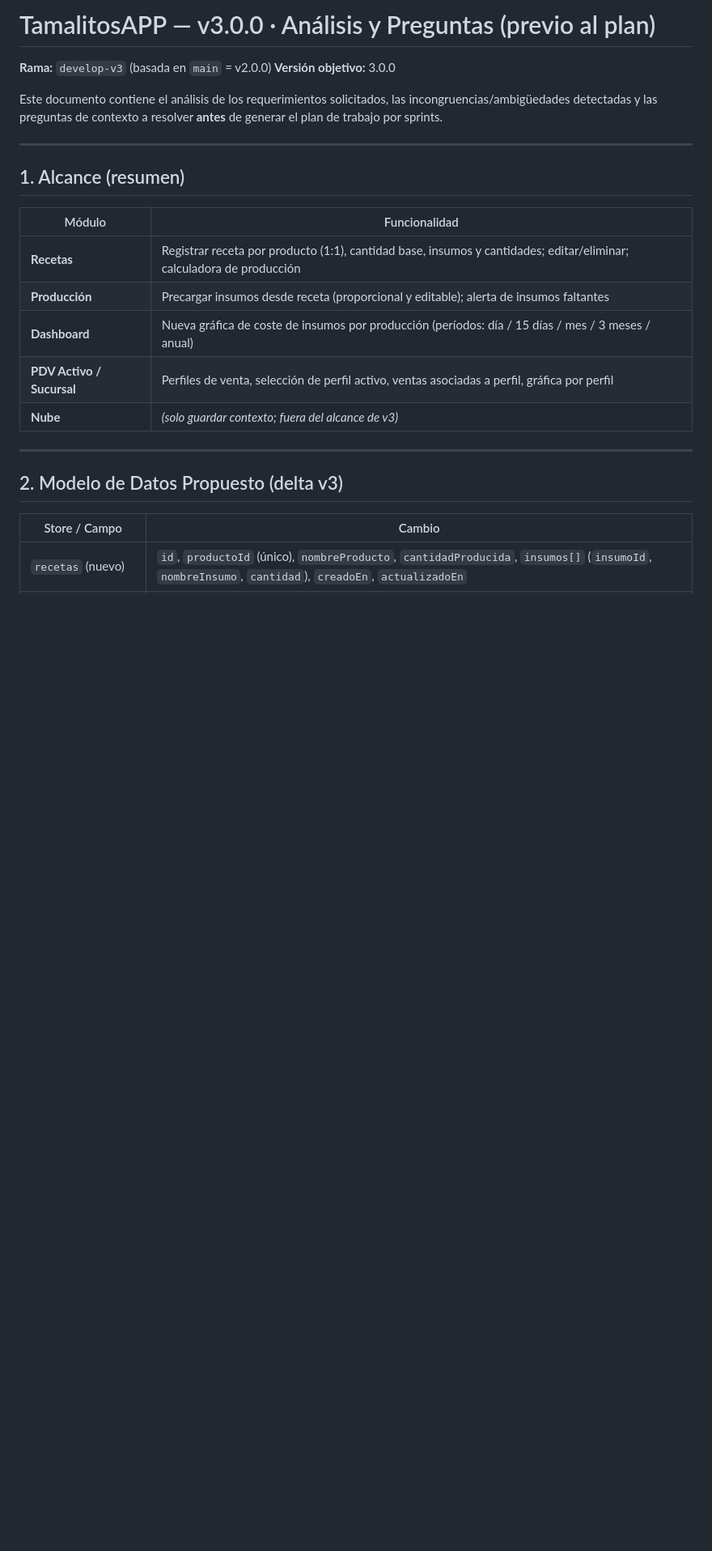
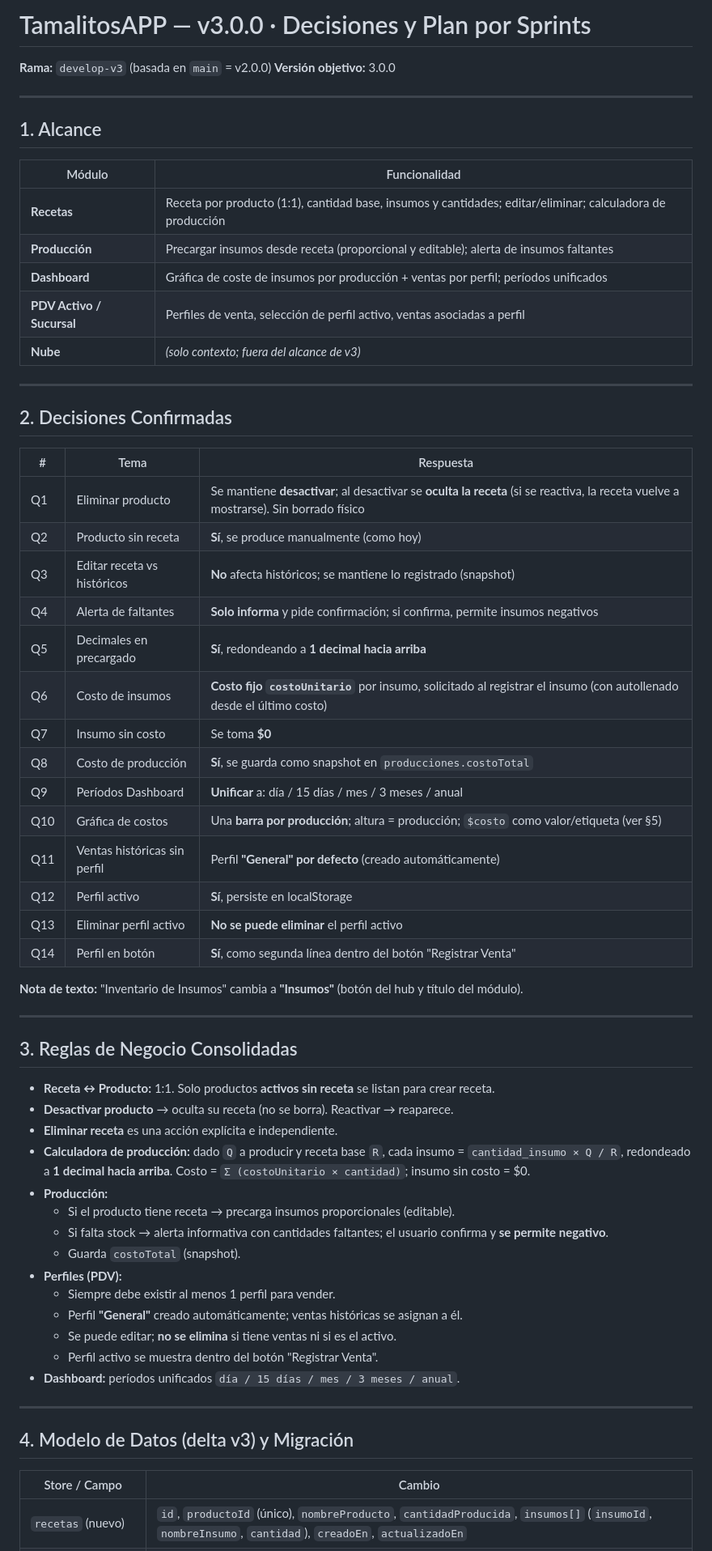
Before and after one commit to AlbertoVelazquez11/TamalitosAPP, a Markdown page: Documentacion/v3.0.0_cambios.md, the part around one of its changes. Shown at 81% size. GitHub-like rendering; blank space fills up the shorter version.

Commit message:
docs(v3.0.0): decisiones confirmadas y plan por sprints

```diff
--- a/Documentacion/v3.0.0_cambios.md
+++ b/Documentacion/v3.0.0_cambios.md
@@ -1,27 +1,65 @@
-# TamalitosAPP — v3.0.0 · Análisis y Preguntas (previo al plan)
+# TamalitosAPP — v3.0.0 · Decisiones y Plan por Sprints
 
 **Rama:** `develop-v3` (basada en `main` = v2.0.0)
 **Versión objetivo:** 3.0.0
 
-Este documento contiene el análisis de los requerimientos solicitados, las
-incongruencias/ambigüedades detectadas y las preguntas de contexto a resolver
-**antes** de generar el plan de trabajo por sprints.
+---
+
+## 1. Alcance
+
+| Módulo | Funcionalidad |
+|---|---|
+| **Recetas** | Receta por producto (1:1), cantidad base, insumos y cantidades; editar/eliminar; calculadora de producción |
+| **Producción** | Precargar insumos desde receta (proporcional y editable); alerta de insumos faltantes |
+| **Dashboard** | Gráfica de coste de insumos por producción + ventas por perfil; períodos unificados |
+| **PDV Activo / Sucursal** | Perfiles de venta, selección de perfil activo, ventas asociadas a perfil |
+| **Nube** | *(solo contexto; fuera del alcance de v3)* |
 
 ---
 
-## 1. Alcance (resumen)
+## 2. Decisiones Confirmadas
 
-| Módulo | Funcionalidad |
-|---|---|
-| **Recetas** | Registrar receta por producto (1:1), cantidad base, insumos y cantidades; editar/eliminar; calculadora de producción |
-| **Producción** | Precargar insumos desde receta (proporcional y editable); alerta de insumos faltantes |
-| **Dashboard** | Nueva gráfica de coste de insumos por producción (períodos: día / 15 días / mes / 3 meses / anual) |
-| **PDV Activo / Sucursal** | Perfiles de venta, selección de perfil activo, ventas asociadas a perfil, gráfica por perfil |
-| **Nube** | *(solo guardar contexto; fuera del alcance de v3)* |
+| # | Tema | Respuesta |
+|---|---|---|
+| Q1 | Eliminar producto | Se mantiene **desactivar**; al desactivar se **oculta la receta** (si se reactiva, la receta vuelve a mostrarse). Sin borrado físico |
+| Q2 | Producto sin receta | **Sí**, se produce manualmente (como hoy) |
+| Q3 | Editar receta vs históricos | **No** afecta históricos; se mantiene lo registrado (snapshot) |
+| Q4 | Alerta de faltantes | **Solo informa** y pide confirmación; si confirma, permite insumos negativos |
+| Q5 | Decimales en precargado | **Sí**, redondeando a **1 decimal hacia arriba** |
+| Q6 | Costo de insumos | **Costo fijo `costoUnitario`** por insumo, solicitado al registrar el insumo (con autollenado desde el último costo) |
+| Q7 | Insumo sin costo | Se toma **$0** |
+| Q8 | Costo de producción | **Sí**, se guarda como snapshot en `producciones.costoTotal` |
+| Q9 | Períodos Dashboard | **Unificar** a: día / 15 días / mes / 3 meses / anual |
+| Q10 | Gráfica de costos | Una **barra por producción**; altura = producción; `$costo` como valor/etiqueta (ver §5) |
+| Q11 | Ventas históricas sin perfil | Perfil **"General" por defecto** (creado automáticamente) |
+| Q12 | Perfil activo | **Sí**, persiste en localStorage |
+| Q13 | Eliminar perfil activo | **No se puede eliminar** el perfil activo |
+| Q14 | Perfil en botón | **Sí**, como segunda línea dentro del botón "Registrar Venta" |
+
+**Nota de texto:** "Inventario de Insumos" cambia a **"Insumos"** (botón del hub y título del módulo).
 
 ---
 
-## 2. Modelo de Datos Propuesto (delta v3)
+## 3. Reglas de Negocio Consolidadas
+
+- **Receta ↔ Producto:** 1:1. Solo productos **activos sin receta** se listan para crear receta.
+- **Desactivar producto** → oculta su receta (no se borra). Reactivar → reaparece.
+- **Eliminar receta** es una acción explícita e independiente.
+- **Calculadora de producción:** dado `Q` a producir y receta base `R`, cada insumo = `cantidad_insumo × Q / R`, redondeado a **1 decimal hacia arriba**. Costo = `Σ (costoUnitario × cantidad)`; insumo sin costo = $0.
+- **Producción:**
+  - Si el producto tiene receta → precarga insumos proporcionales (editable).
+  - Si falta stock → alerta informativa con cantidades faltantes; el usuario confirma y **se permite negativo**.
+  - Guarda `costoTotal` (snapshot).
+- **Perfiles (PDV):**
+  - Siempre debe existir al menos 1 perfil para vender.
+  - Perfil **"General"** creado automáticamente; ventas históricas se asignan a él.
+  - Se puede editar; **no se elimina** si tiene ventas ni si es el activo.
+  - Perfil activo se muestra dentro del botón "Registrar Venta".
+- **Dashboard:** períodos unificados `día / 15 días / mes / 3 meses / anual`.
+
+---
+
+## 4. Modelo de Datos (delta v3) y Migración
 
 | Store / Campo | Cambio |
 |---|---|
```
Also changed, not shown: other parts of Documentacion/v3.0.0_cambios.md (+81 -112 lines).
